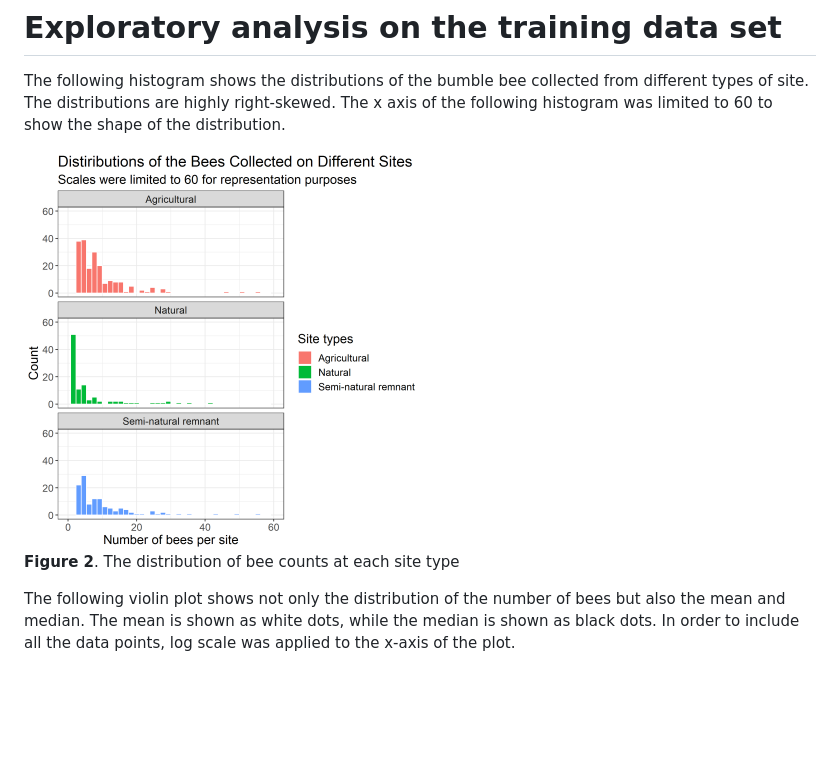
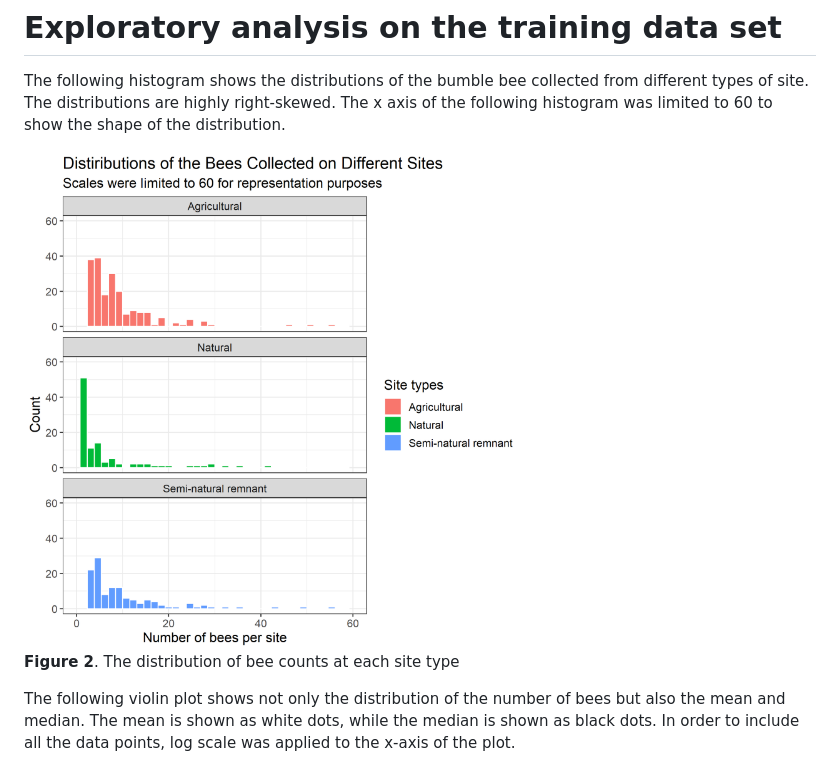
Before and after one commit to UBC-MDS/DSCI_522_Bee_Count_Comparison_Group_26, a Markdown page: src/eda_bee.md, the part around the change. Drawn GitHub-style; pictures changed too: src/bee_df_hist.png; blank space fills up the shorter version.

Commit message:
resized the figures in EDA

```diff
--- a/src/eda_bee.md
+++ b/src/eda_bee.md
@@ -46,7 +46,7 @@ The table below shows the number of each site where bumble bees were sampled.
 
 The following histogram shows the distributions of the bumble bee collected from different types of site. The distributions are highly right-skewed. The x axis of the following histogram was limited to 60 to show the shape of the distribution.
 
-<img src="bee_df_hist.png" width="400">
+<img src="bee_df_hist.png" width="500">
 
 **Figure 2**. The distribution of bee counts at each site type
 
```
Also changed, not shown: 1 other file.
